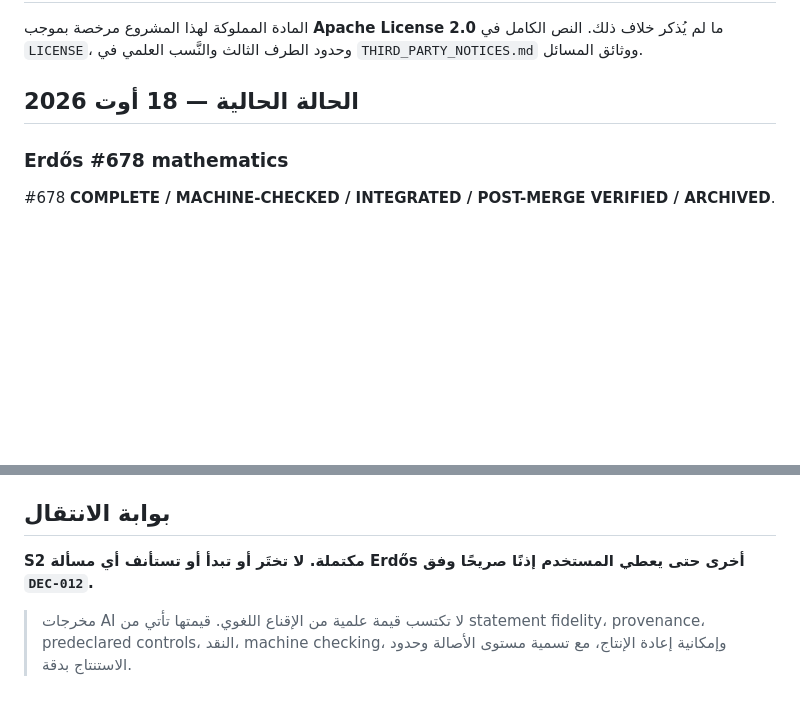
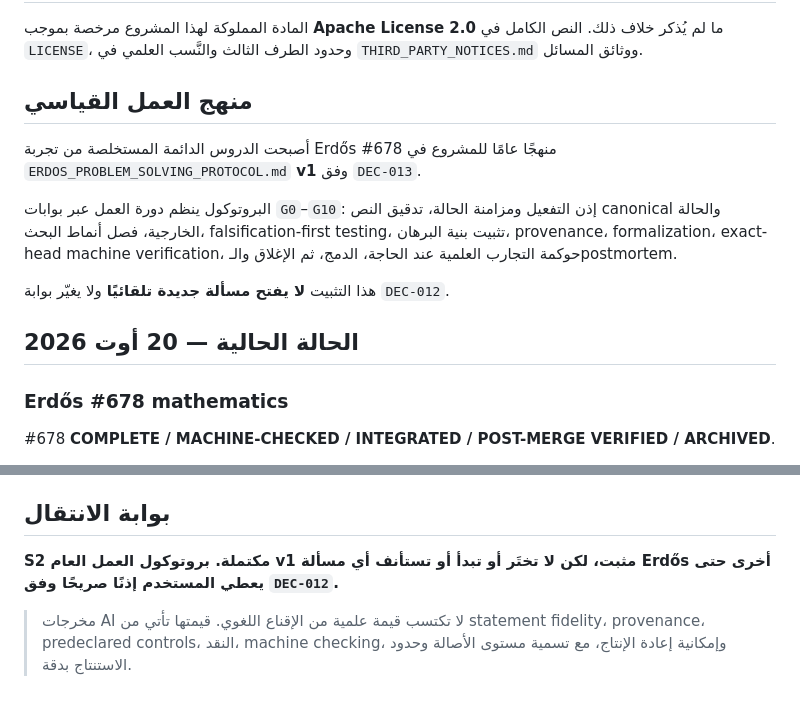
Before and after one commit to scientifica007/Erdos_Solving, a Markdown page: README.md, 2 parts joined by grey strips. Rendered like a GitHub page; blank space fills up the shorter version.

Commit message:
Expose protocol v1 in project README

```diff
--- a/README.md
+++ b/README.md
@@ -6,7 +6,15 @@
 
 المادة المملوكة لهذا المشروع مرخصة بموجب **Apache License 2.0** ما لم يُذكر خلاف ذلك. النص الكامل في `LICENSE`، وحدود الطرف الثالث والنَّسب العلمي في `THIRD_PARTY_NOTICES.md` ووثائق المسائل.
 
-## الحالة الحالية — 18 أوت 2026
+## منهج العمل القياسي
+
+أصبحت الدروس الدائمة المستخلصة من تجربة Erdős #678 منهجًا عامًا للمشروع في `ERDOS_PROBLEM_SOLVING_PROTOCOL.md` **v1** وفق `DEC-013`.
+
+البروتوكول ينظم دورة العمل عبر بوابات `G0`–`G10`: إذن التفعيل ومزامنة الحالة، تدقيق النص canonical والحالة الخارجية، فصل أنماط البحث، falsification-first testing، تثبيت بنية البرهان، provenance، formalization، exact-head machine verification، حوكمة التجارب العلمية عند الحاجة، الدمج، ثم الإغلاق والـpostmortem.
+
+هذا التثبيت **لا يفتح مسألة جديدة تلقائيًا** ولا يغيّر بوابة `DEC-012`.
+
+## الحالة الحالية — 20 أوت 2026
 
 ### Erdős #678 mathematics
 
@@ -56,6 +64,6 @@ Evidence PR #55 merged as `a0dffadfbba22325103170a8222d8adb10ffe6e9` and passed
 
 ## بوابة الانتقال
 
-**S2 مكتملة. لا تختَر أو تبدأ أو تستأنف أي مسألة Erdős أخرى حتى يعطي المستخدم إذنًا صريحًا وفق `DEC-012`.**
+**S2 مكتملة. بروتوكول العمل العام v1 مثبت، لكن لا تختَر أو تبدأ أو تستأنف أي مسألة Erdős أخرى حتى يعطي المستخدم إذنًا صريحًا وفق `DEC-012`.**
 
 > مخرجات AI لا تكتسب قيمة علمية من الإقناع اللغوي. قيمتها تأتي من statement fidelity، provenance، predeclared controls، النقد، machine checking، وإمكانية إعادة الإنتاج، مع تسمية مستوى الأصالة وحدود الاستنتاج بدقة.
```
